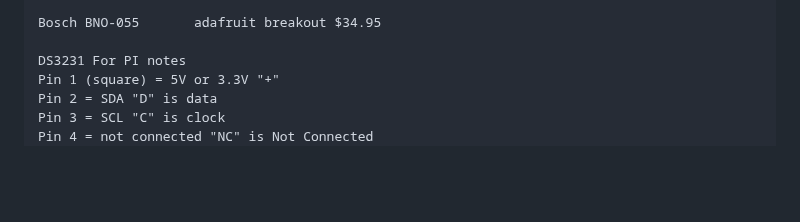
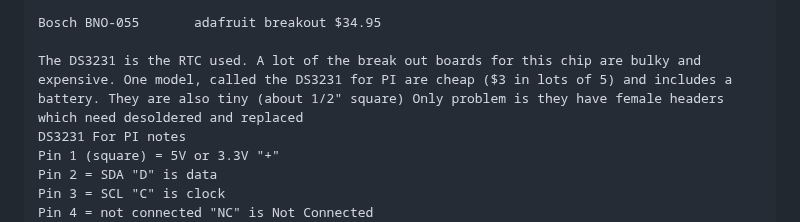
Before and after one commit to MyRaceData/TRAKBOX, a Markdown page: README.md, the part around the change. Rendered like a GitHub page; blank space fills up the shorter version.

Commit message:
Update README.md
ds3231 for PI note

```diff
--- a/README.md
+++ b/README.md
@@ -54,6 +54,7 @@ Original prototype pictured below
 
     Bosch BNO-055       adafruit breakout $34.95
 
+    The DS3231 is the RTC used. A lot of the break out boards for this chip are bulky and expensive. One model, called the DS3231 for PI are cheap ($3 in lots of 5) and includes a battery. They are also tiny (about 1/2" square) Only problem is they have female headers which need desoldered and replaced
     DS3231 For PI notes
     Pin 1 (square) = 5V or 3.3V "+"
     Pin 2 = SDA "D" is data
```
